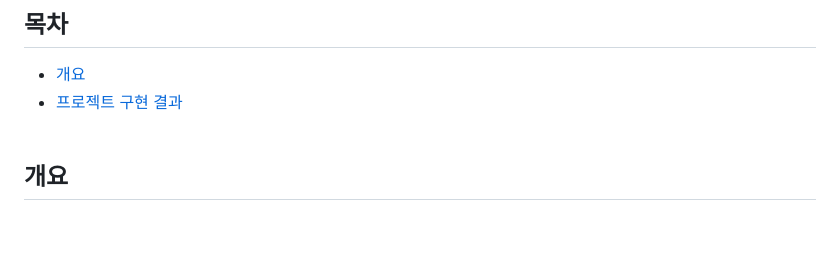
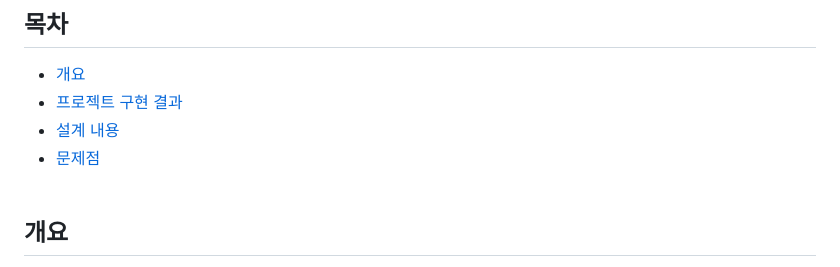
Before and after one commit to jh990714/Daebaksusan, a Markdown page: README.md, the part around the change. GitHub-like rendering; blank space fills up the shorter version.

```diff
--- a/README.md
+++ b/README.md
@@ -5,6 +5,8 @@
 ## 목차
   - [개요](#개요)
   - [프로젝트 구현 결과](#프로젝트-구현-결과)
+  - [설계 내용](#설계-내용)
+  - [문제점](#문제점)
 <br><br>
 
 ## 개요
```
